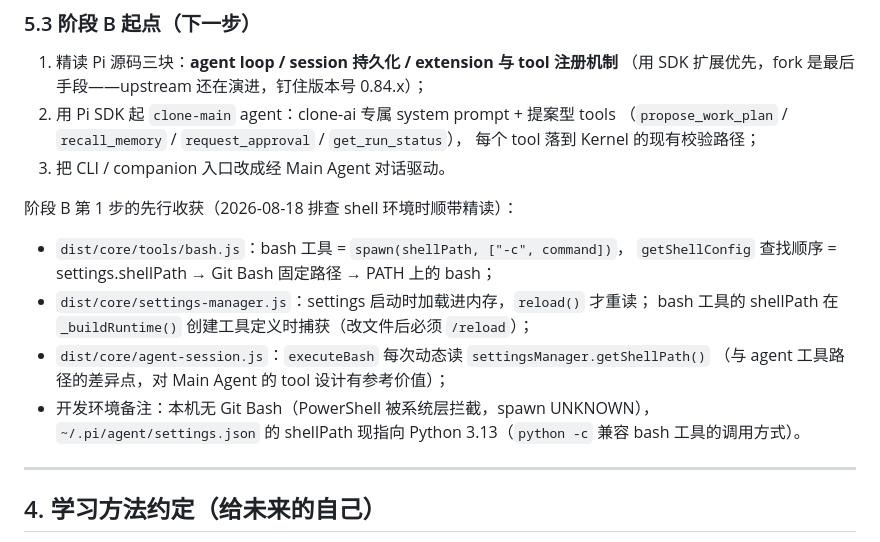
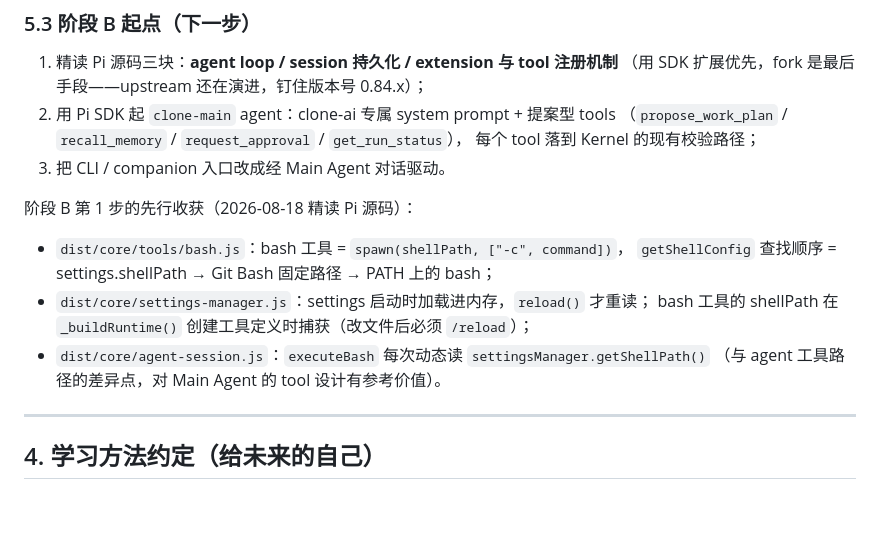
Before and after one commit to guide-me-pls/clone-ai, a Markdown page: docs/study/agent-runtime-route.zh-CN.md, the part around the change. Rendered like a GitHub page; blank space fills up the shorter version.

Commit message:
docs: keep only code-evolution study notes, drop working-environment records

```diff
--- a/docs/study/agent-runtime-route.zh-CN.md
+++ b/docs/study/agent-runtime-route.zh-CN.md
@@ -240,16 +240,14 @@ Main Agent 就是把这个模式从"一个 Planner 调用"扩大到"一整个常
    每个 tool 落到 Kernel 的现有校验路径；
 3. 把 CLI / companion 入口改成经 Main Agent 对话驱动。
 
-阶段 B 第 1 步的先行收获（2026-08-18 排查 shell 环境时顺带精读）：
+阶段 B 第 1 步的先行收获（2026-08-18 精读 Pi 源码）：
 
 - `dist/core/tools/bash.js`：bash 工具 = `spawn(shellPath, ["-c", command])`，
   `getShellConfig` 查找顺序 = settings.shellPath → Git Bash 固定路径 → PATH 上的 bash；
 - `dist/core/settings-manager.js`：settings 启动时加载进内存，`reload()` 才重读；
   bash 工具的 shellPath 在 `_buildRuntime()` 创建工具定义时捕获（改文件后必须 `/reload`）；
 - `dist/core/agent-session.js`：`executeBash` 每次动态读 `settingsManager.getShellPath()`
-  （与 agent 工具路径的差异点，对 Main Agent 的 tool 设计有参考价值）；
-- 开发环境备注：本机无 Git Bash（PowerShell 被系统层拦截，spawn UNKNOWN），
-  `~/.pi/agent/settings.json` 的 shellPath 现指向 Python 3.13（`python -c` 兼容 bash 工具的调用方式）。
+  （与 agent 工具路径的差异点，对 Main Agent 的 tool 设计有参考价值）。
 
 ---
 
```
